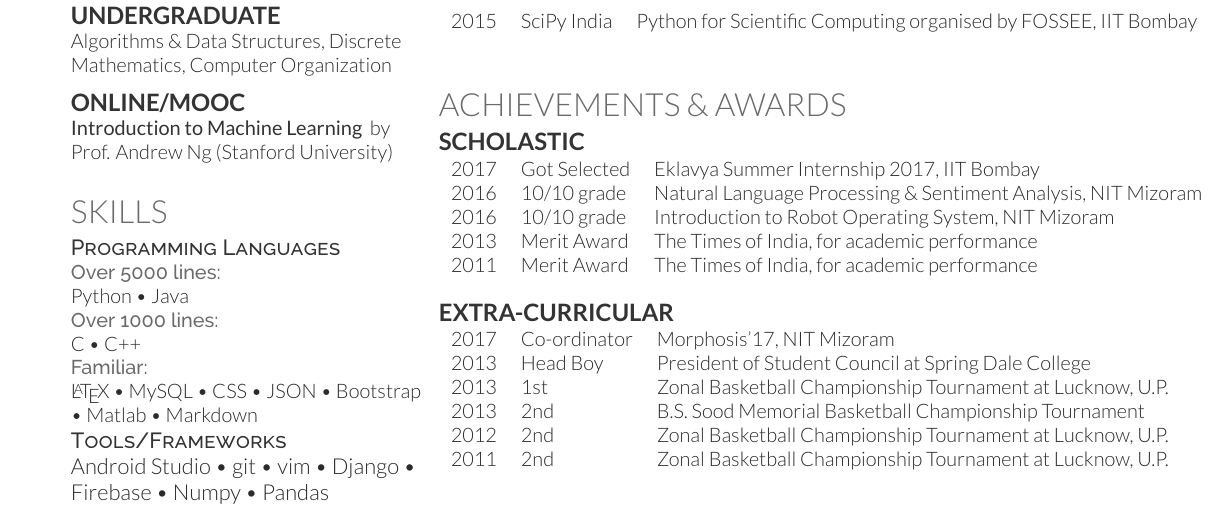
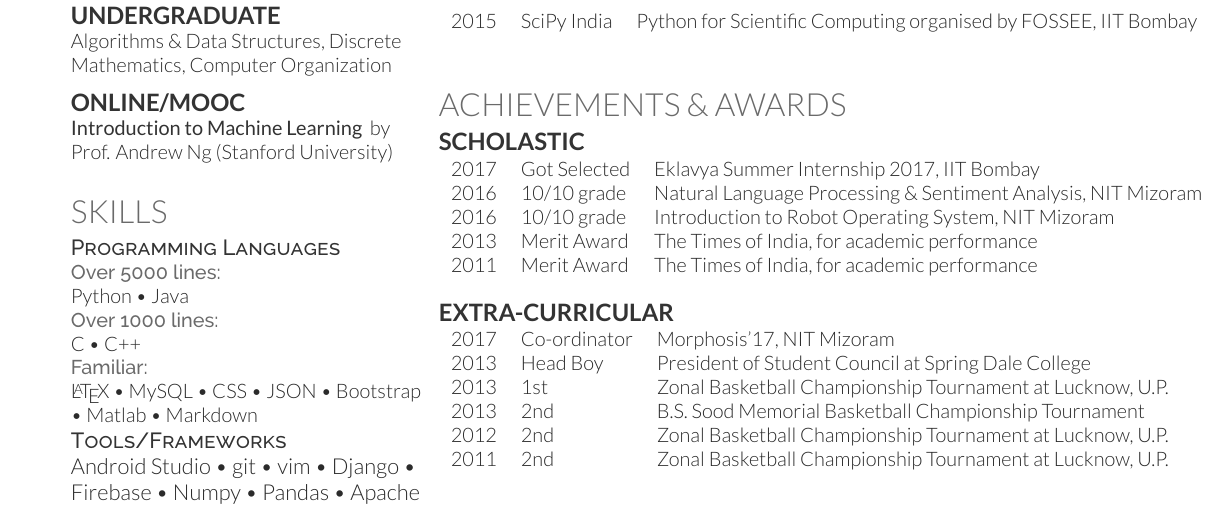
Before and after one commit to shan18/Resume, a LaTeX CV (resume.tex, which reads column_1/skills.tex): part of the page, cut so that both start at the same text. Compiled offline with XeLaTeX.

Commit message:
Update skills.tex

```diff
--- a/column_1/skills.tex
+++ b/column_1/skills.tex
@@ -12,5 +12,5 @@ C \textbullet{} C++ \\
 \LaTeX\ \textbullet{} MySQL \textbullet{} CSS \textbullet{} JSON \textbullet{} Bootstrap \textbullet{} Matlab \textbullet{} Markdown \\
 
 \descript{Tools/Frameworks}
-Android Studio  \textbullet{} git \textbullet{} vim \textbullet{} Django \textbullet{} Firebase \textbullet{} Numpy \textbullet{} Pandas
+Android Studio  \textbullet{} git \textbullet{} vim \textbullet{} Django \textbullet{} Firebase \textbullet{} Numpy \textbullet{} Pandas \textbullet{} Apache
 \sectionsep
```
Also changed, not shown: resume.pdf.
